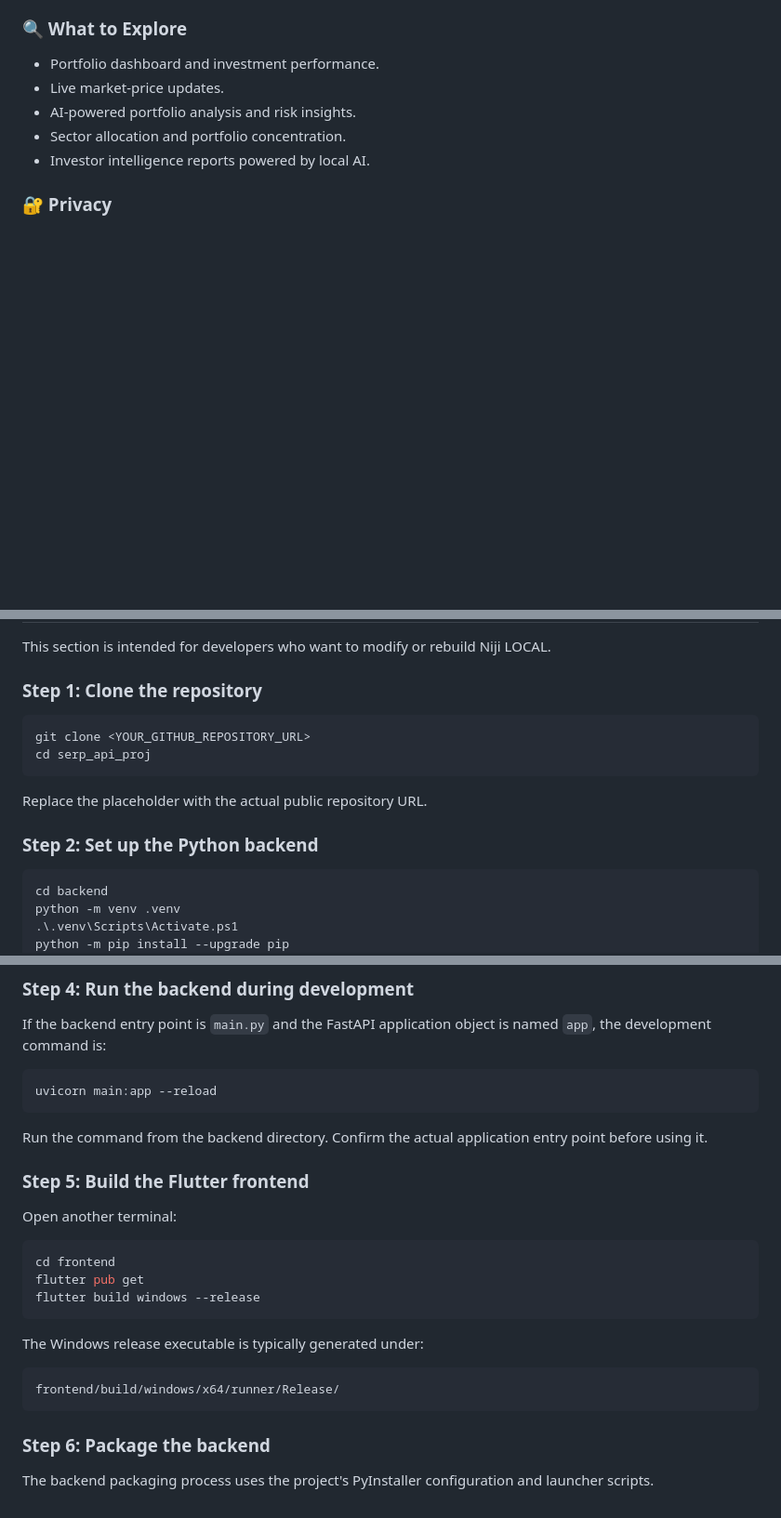
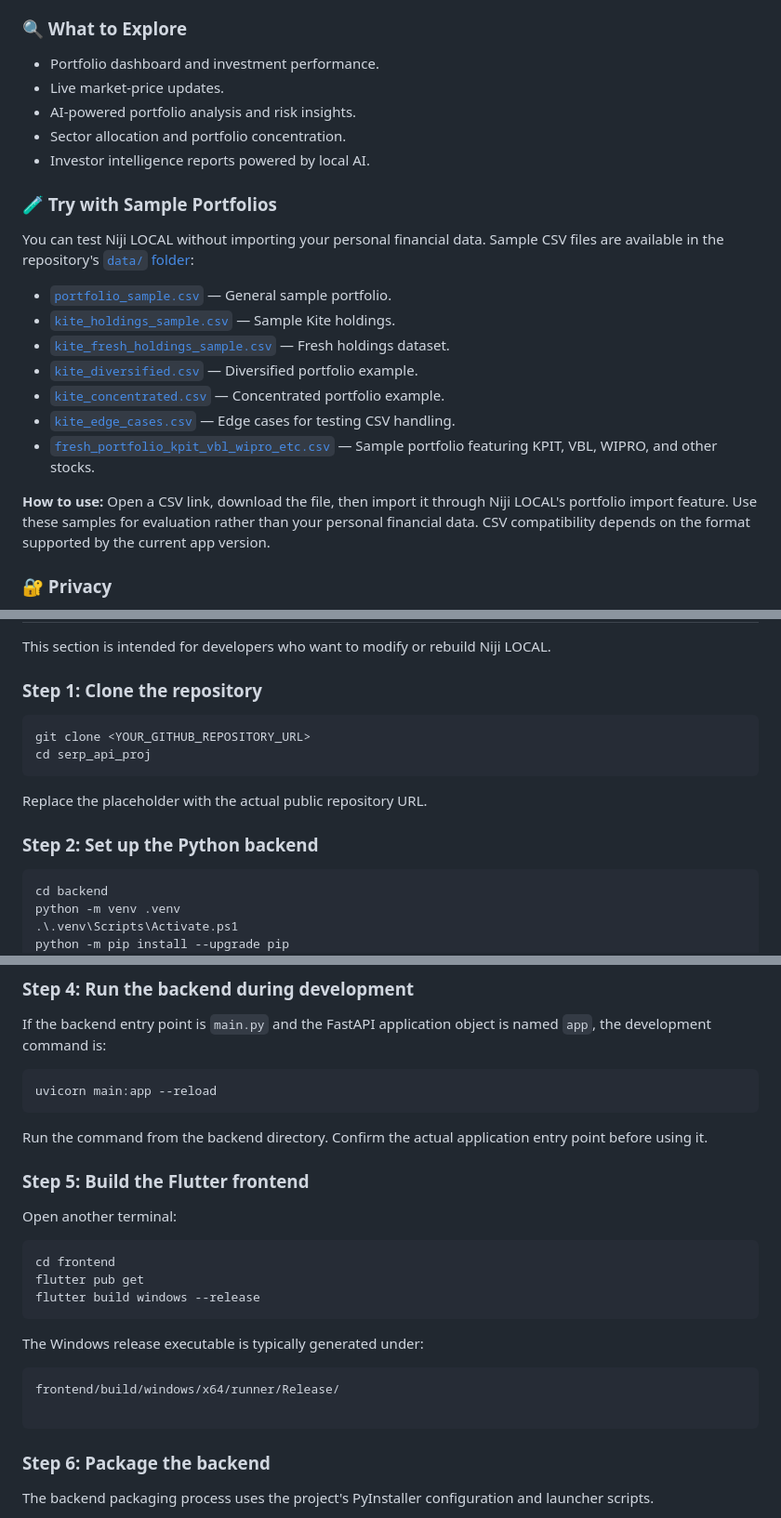
Before and after one commit to saihari4665-byte/serpAPI-niji_portfolio_agents, a Markdown page: README.md, 3 parts joined by grey strips. Shown at 93% size. GitHub-like rendering; blank space fills up the shorter version.

Commit message:
Enhance README with sample portfolios and installation steps
Added sample portfolios section and updated download instructions.

````diff
--- a/README.md
+++ b/README.md
@@ -30,6 +31,20 @@ Thank you for evaluating **Niji LOCAL**, our privacy-first AI-powered portfolio
 - AI-powered portfolio analysis and risk insights.
 - Sector allocation and portfolio concentration.
 - Investor intelligence reports powered by local AI.
+
+### 🧪 Try with Sample Portfolios
+
+You can test Niji LOCAL without importing your personal financial data. Sample CSV files are available in the repository's [`data/` folder](https://github.com/saiharish4665-byte/serpAPI-niji_portfolio_agents/tree/main/data):
+
+- [`portfolio_sample.csv`](https://github.com/saiharish4665-byte/serpAPI-niji_portfolio_agents/blob/main/data/portfolio_sample.csv) — General sample portfolio.
+- [`kite_holdings_sample.csv`](https://github.com/saiharish4665-byte/serpAPI-niji_portfolio_agents/blob/main/data/kite_holdings_sample.csv) — Sample Kite holdings.
+- [`kite_fresh_holdings_sample.csv`](https://github.com/saiharish4665-byte/serpAPI-niji_portfolio_agents/blob/main/data/kite_fresh_holdings_sample.csv) — Fresh holdings dataset.
+- [`kite_diversified.csv`](https://github.com/saiharish4665-byte/serpAPI-niji_portfolio_agents/blob/main/data/kite_diversified.csv) — Diversified portfolio example.
+- [`kite_concentrated.csv`](https://github.com/saiharish4665-byte/serpAPI-niji_portfolio_agents/blob/main/data/kite_concentrated.csv) — Concentrated portfolio example.
+- [`kite_edge_cases.csv`](https://github.com/saiharish4665-byte/serpAPI-niji_portfolio_agents/blob/main/data/kite_edge_cases.csv) — Edge cases for testing CSV handling.
+- [`fresh_portfolio_kpit_vbl_wipro_etc.csv`](https://github.com/saiharish4665-byte/serpAPI-niji_portfolio_agents/blob/main/data/fresh_portfolio_kpit_vbl_wipro_etc.csv) — Sample portfolio featuring KPIT, VBL, WIPRO, and other stocks.
+
+**How to use:** Open a CSV link, download the file, then import it through Niji LOCAL's portfolio import feature. Use these samples for evaluation rather than your personal financial data. CSV compatibility depends on the format supported by the current app version.
 
 ### 🔐 Privacy
 
@@ -226,7 +242,7 @@ This section is intended for developers who want to modify or rebuild Niji LOCAL
 
 ### Step 1: Clone the repository
 
-```bash
+```
 git clone <YOUR_GITHUB_REPOSITORY_URL>
 cd serp_api_proj
 ```
@@ -235,7 +251,7 @@ Replace the placeholder with the actual public repository URL.
 
 ### Step 2: Set up the Python backend
 
-```powershell
+```
 cd backend
 python -m venv .venv
 .\.venv\Scripts\Activate.ps1
@@ -255,7 +271,7 @@ Do not commit `.env` files or real API keys.
 
 If the backend entry point is `main.py` and the FastAPI application object is named `app`, the development command is:
 
-```powershell
+```
 uvicorn main:app --reload
 ```
 
@@ -265,7 +281,7 @@ Run the command from the backend directory. Confirm the actual application entry
 
 Open another terminal:
 
-```powershell
+```
 cd frontend
 flutter pub get
 flutter build windows --release
@@ -273,8 +289,9 @@ flutter build windows --release
 
 The Windows release executable is typically generated under:
 
-```text
+```
 frontend/build/windows/x64/runner/Release/
+
 ```
 
 ### Step 6: Package the backend
````
Also changed, not shown: other parts of README.md (+16 -13 lines).
